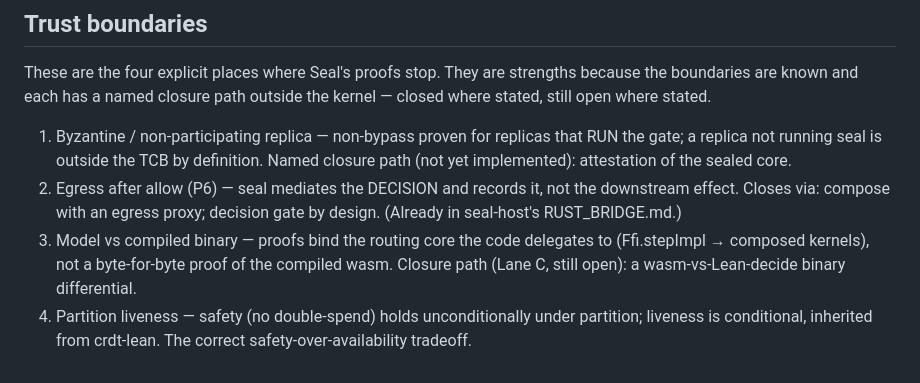
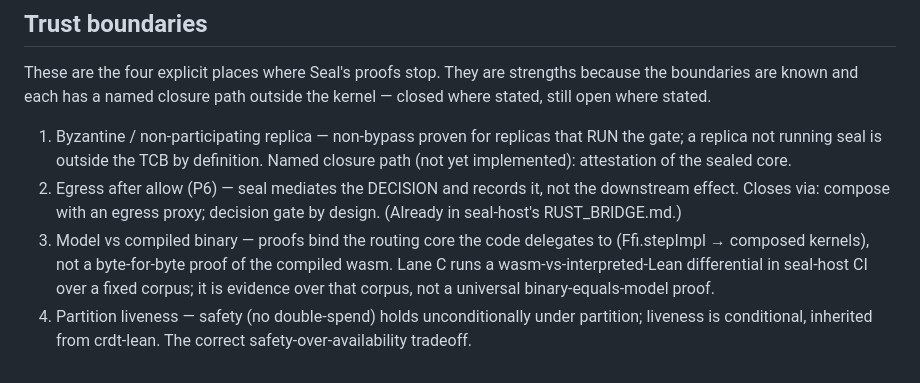
Before and after one commit to velvetmonkey/seal-check, a Markdown page: docs/THREAT-MODEL.md, the part around the change. Drawn GitHub-style.

Commit message:
Correct proof coverage documentation (#3)

```diff
--- a/docs/THREAT-MODEL.md
+++ b/docs/THREAT-MODEL.md
@@ -43,5 +43,5 @@ These are the four explicit places where Seal's proofs stop. They are strengths
 
 1. Byzantine / non-participating replica — non-bypass proven for replicas that RUN the gate; a replica not running seal is outside the TCB by definition. Named closure path (not yet implemented): attestation of the sealed core.
 2. Egress after allow (P6) — seal mediates the DECISION and records it, not the downstream effect. Closes via: compose with an egress proxy; decision gate by design. (Already in seal-host's RUST_BRIDGE.md.)
-3. Model vs compiled binary — proofs bind the routing core the code delegates to (Ffi.stepImpl → composed kernels), not a byte-for-byte proof of the compiled wasm. Closure path (Lane C, still open): a wasm-vs-Lean-decide binary differential.
+3. Model vs compiled binary — proofs bind the routing core the code delegates to (Ffi.stepImpl → composed kernels), not a byte-for-byte proof of the compiled wasm. Lane C runs a wasm-vs-interpreted-Lean differential in seal-host CI over a fixed corpus; it is evidence over that corpus, not a universal binary-equals-model proof.
 4. Partition liveness — safety (no double-spend) holds unconditionally under partition; liveness is conditional, inherited from crdt-lean. The correct safety-over-availability tradeoff.
```
Also changed, not shown: docs/SEAL-ASSURANCE-STATEMENT.md (+2 -2 lines).
